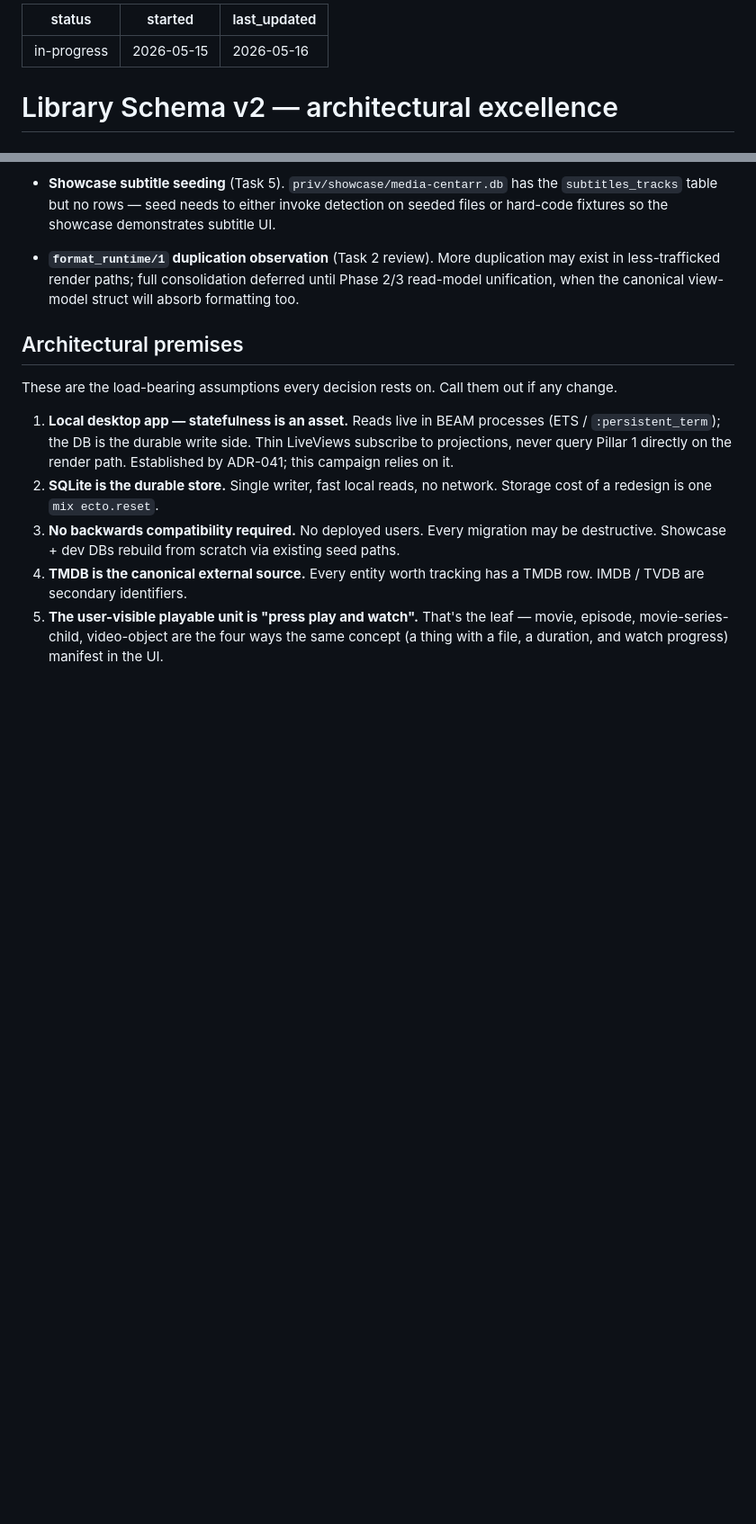
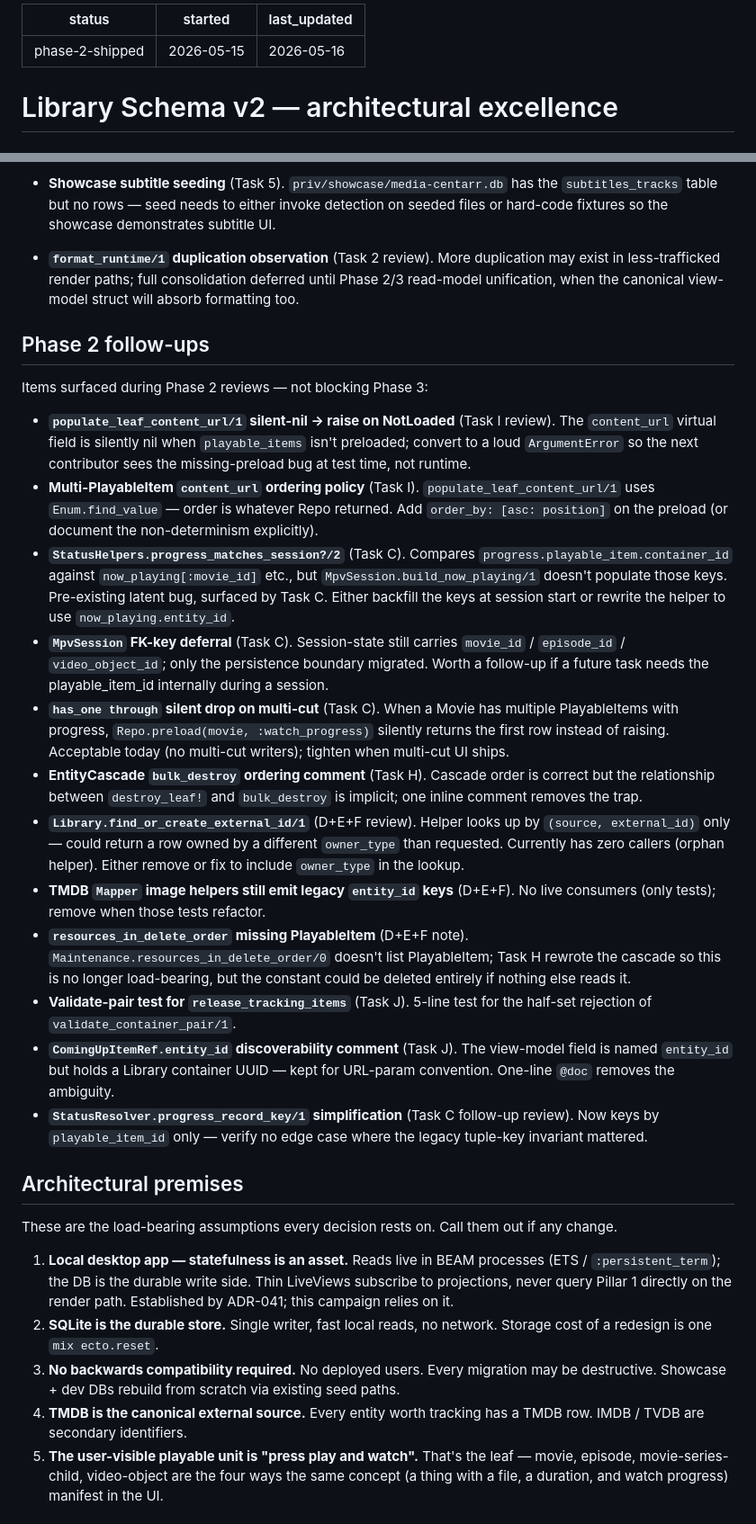
Before and after one commit to media-centarr/media-centarr, a Markdown page: campaigns/library-schema-v2.md, 2 parts joined by grey strips. Shown at 90% size. Drawn GitHub-style; blank space fills up the shorter version.

Commit message:
docs(campaigns): mark library-schema-v2 Phase 2 complete; record Phase 2 follow-ups

```diff
--- a/campaigns/library-schema-v2.md
+++ b/campaigns/library-schema-v2.md
@@ -1,5 +1,5 @@
 ---
-status: in-progress
+status: phase-2-shipped
 started: 2026-05-15
 last_updated: 2026-05-16
 ---
@@ -96,6 +122,59 @@ Phase 2 but worth picking up for full architectural polish:
   More duplication may exist in less-trafficked render paths; full
   consolidation deferred until Phase 2/3 read-model unification, when
   the canonical view-model struct will absorb formatting too.
+
+## Phase 2 follow-ups
+
+Items surfaced during Phase 2 reviews — not blocking Phase 3:
+
+- **`populate_leaf_content_url/1` silent-nil → raise on
+  NotLoaded** (Task I review). The `content_url` virtual field is
+  silently nil when `playable_items` isn't preloaded; convert to a
+  loud `ArgumentError` so the next contributor sees the
+  missing-preload bug at test time, not runtime.
+- **Multi-PlayableItem `content_url` ordering policy** (Task I).
+  `populate_leaf_content_url/1` uses `Enum.find_value` — order is
+  whatever Repo returned. Add `order_by: [asc: position]` on the
+  preload (or document the non-determinism explicitly).
+- **`StatusHelpers.progress_matches_session?/2`** (Task C). Compares
+  `progress.playable_item.container_id` against `now_playing[:movie_id]`
+  etc., but `MpvSession.build_now_playing/1` doesn't populate those
+  keys. Pre-existing latent bug, surfaced by Task C. Either backfill
+  the keys at session start or rewrite the helper to use
+  `now_playing.entity_id`.
+- **`MpvSession` FK-key deferral** (Task C). Session-state still
+  carries `movie_id` / `episode_id` / `video_object_id`; only the
+  persistence boundary migrated. Worth a follow-up if a future task
+  needs the playable_item_id internally during a session.
+- **`has_one through` silent drop on multi-cut** (Task C). When a
+  Movie has multiple PlayableItems with progress, `Repo.preload(movie,
+  :watch_progress)` silently returns the first row instead of raising.
+  Acceptable today (no multi-cut writers); tighten when multi-cut UI
+  ships.
+- **EntityCascade `bulk_destroy` ordering comment** (Task H). Cascade
+  order is correct but the relationship between `destroy_leaf!` and
+  `bulk_destroy` is implicit; one inline comment removes the trap.
+- **`Library.find_or_create_external_id/1`** (D+E+F review). Helper
+  looks up by `(source, external_id)` only — could return a row owned
+  by a different `owner_type` than requested. Currently has zero
+  callers (orphan helper). Either remove or fix to include
+  `owner_type` in the lookup.
+- **TMDB `Mapper` image helpers still emit legacy `entity_id` keys**
+  (D+E+F). No live consumers (only tests); remove when those tests
+  refactor.
+- **`resources_in_delete_order` missing PlayableItem** (D+E+F note).
+  `Maintenance.resources_in_delete_order/0` doesn't list PlayableItem;
+  Task H rewrote the cascade so this is no longer load-bearing, but
+  the constant could be deleted entirely if nothing else reads it.
+- **Validate-pair test for `release_tracking_items`** (Task J). 5-line
+  test for the half-set rejection of `validate_container_pair/1`.
+- **`ComingUpItemRef.entity_id` discoverability comment** (Task J). The
+  view-model field is named `entity_id` but holds a Library container
+  UUID — kept for URL-param convention. One-line `@doc` removes the
+  ambiguity.
+- **`StatusResolver.progress_record_key/1` simplification** (Task C
+  follow-up review). Now keys by `playable_item_id` only — verify no
+  edge case where the legacy tuple-key invariant mattered.
 
 ## Architectural premises
 
```
Also changed, not shown: other parts of campaigns/library-schema-v2.md (+29 -3 lines).
